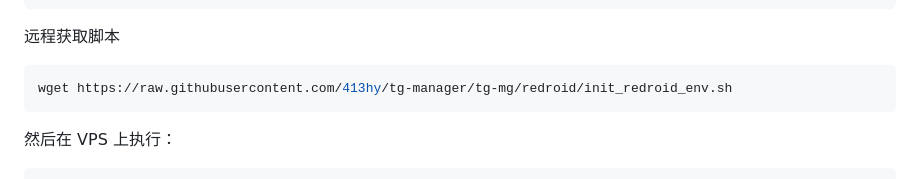
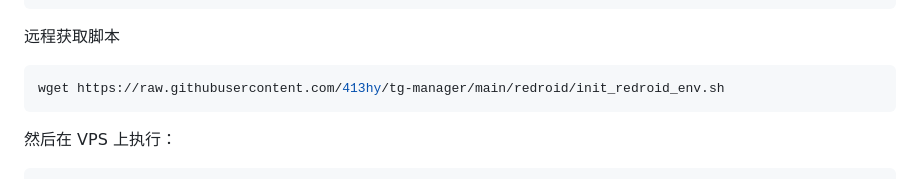
Before and after one commit to 413hy/tg-manager, a Markdown page: redroid/README_vps_redroid_init.md, the part around the change. GitHub-like rendering.

````diff
--- a/redroid/README_vps_redroid_init.md
+++ b/redroid/README_vps_redroid_init.md
@@ -44,7 +44,7 @@ scp init_redroid_env.sh root@YOUR_VPS_IP:/root/
 远程获取脚本
 
 ```bash
-wget https://raw.githubusercontent.com/413hy/tg-manager/tg-mg/redroid/init_redroid_env.sh
+wget https://raw.githubusercontent.com/413hy/tg-manager/main/redroid/init_redroid_env.sh
 ```
 
 然后在 VPS 上执行：
````
